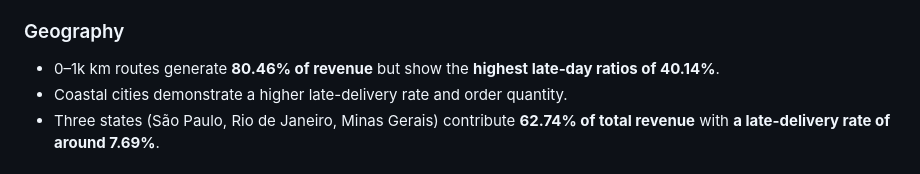
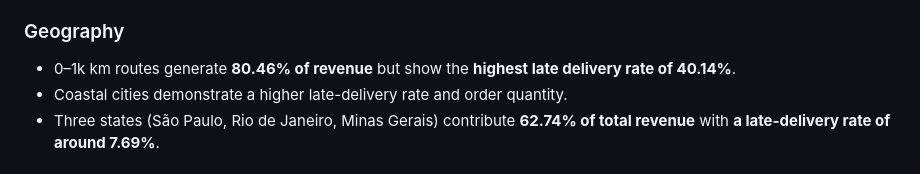
Before and after one commit to hoaiphuong-clary411/Delivery-performance-of-Olist-Store, a Markdown page: README.md, the part around the change. GitHub-like rendering.

```diff
--- a/README.md
+++ b/README.md
@@ -80,7 +80,7 @@ This project answers three main questions:
 - Delivery delays strongly correlate with revenue spikes.
 
 ### Geography
-- 0–1k km routes generate **80.46% of revenue** but show the **highest late‑day ratios of 40.14%**.
+- 0–1k km routes generate **80.46% of revenue** but show the **highest late delivery rate of 40.14%**.
 - Coastal cities demonstrate a higher late-delivery rate and order quantity.
 - Three states (São Paulo, Rio de Janeiro, Minas Gerais) contribute **62.74% of total revenue** with **a late-delivery rate of around 7.69%**.
 
```
